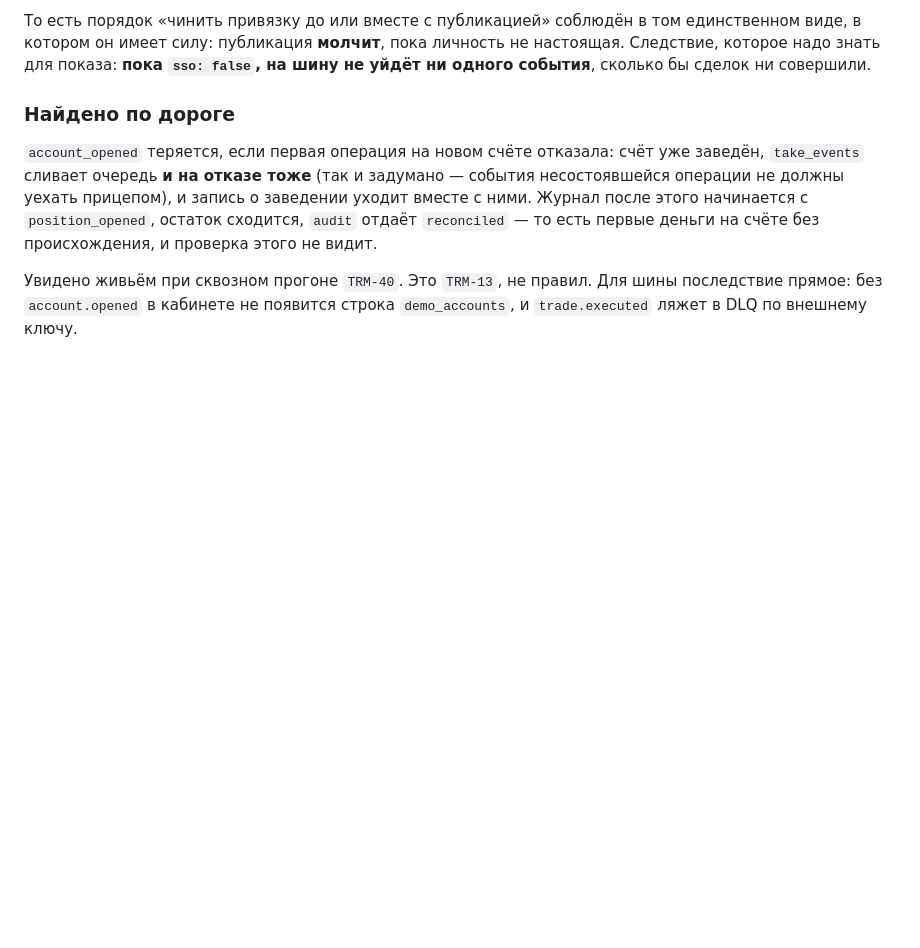
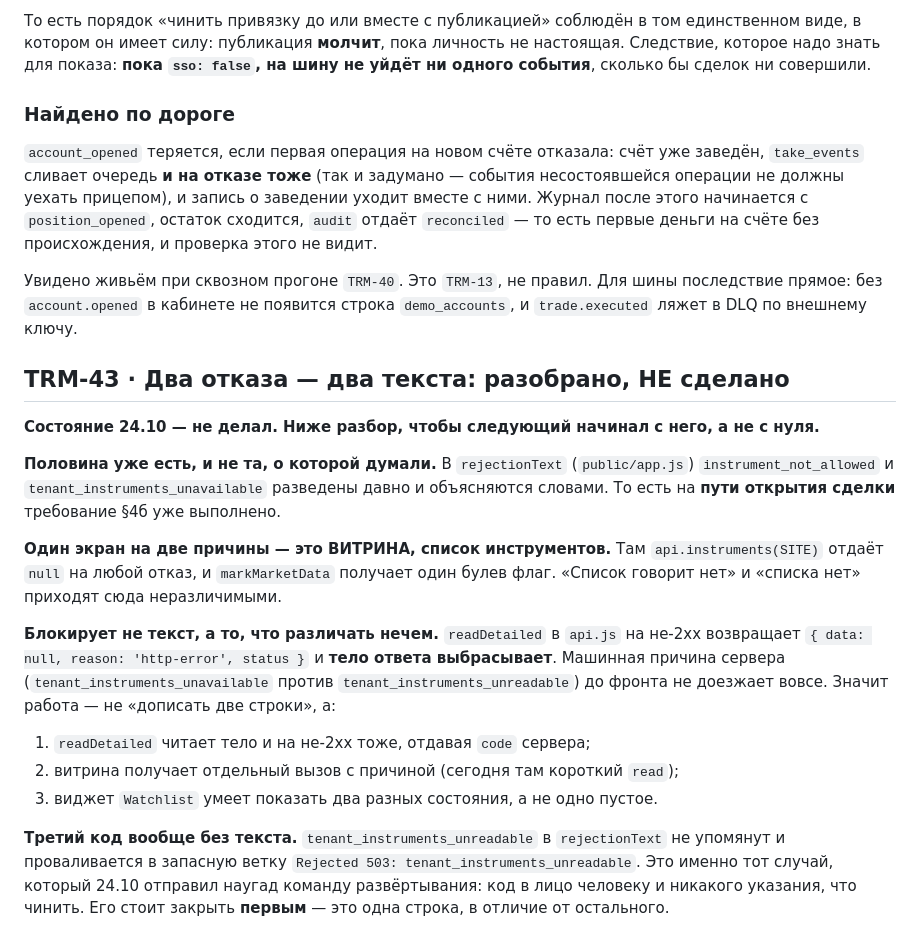
Before and after one commit to MyxaCe/Platform, a Markdown page: ЗАДАЧИ.md, the part around the change. Drawn GitHub-style; blank space fills up the shorter version.

Commit message:
TRM-43: разбор без правки — различать нечем, а не нечем назвать
Половина требования §4б уже выполнена: на пути открытия сделки
instrument_not_allowed и tenant_instruments_unavailable разведены давно.

Один экран на две причины — это витрина: api.instruments отдаёт null на любой
отказ. Блокирует не текст, а readDetailed: на не-2xx он выбрасывает тело, и
машинная причина сервера до фронта не доезжает вовсе.

Плюс найдено: tenant_instruments_unreadable в rejectionText отсутствует и
показывается человеку как «Rejected 503: tenant_instruments_unreadable».

Правки кода нет, только разбор в реестре.

Co-Authored-By: Claude Opus 5 <noreply@anthropic.com>

```diff
--- a/ЗАДАЧИ.md
+++ b/ЗАДАЧИ.md
@@ -1527,3 +1527,34 @@ publish-only кредлом:
 Увидено живьём при сквозном прогоне `TRM-40`. Это `TRM-13`, не правил. Для шины
 последствие прямое: без `account.opened` в кабинете не появится строка
 `demo_accounts`, и `trade.executed` ляжет в DLQ по внешнему ключу.
+
+## TRM-43 · Два отказа — два текста: разобрано, НЕ сделано
+
+**Состояние 24.10 — не делал. Ниже разбор, чтобы следующий начинал с него, а
+не с нуля.**
+
+**Половина уже есть, и не та, о которой думали.** В `rejectionText`
+(`public/app.js`) `instrument_not_allowed` и `tenant_instruments_unavailable`
+разведены давно и объясняются словами. То есть на **пути открытия сделки**
+требование §4б уже выполнено.
+
+**Один экран на две причины — это ВИТРИНА, список инструментов.** Там
+`api.instruments(SITE)` отдаёт `null` на любой отказ, и `markMarketData` получает
+один булев флаг. «Список говорит нет» и «списка нет» приходят сюда неразличимыми.
+
+**Блокирует не текст, а то, что различать нечем.** `readDetailed` в `api.js` на
+не-2xx возвращает `{ data: null, reason: 'http-error', status }` и **тело
+ответа выбрасывает**. Машинная причина сервера (`tenant_instruments_unavailable`
+против `tenant_instruments_unreadable`) до фронта не доезжает вовсе. Значит
+работа — не «дописать две строки», а:
+
+1. `readDetailed` читает тело и на не-2xx тоже, отдавая `code` сервера;
+2. витрина получает отдельный вызов с причиной (сегодня там короткий `read`);
+3. виджет `Watchlist` умеет показать два разных состояния, а не одно пустое.
+
+**Третий код вообще без текста.** `tenant_instruments_unreadable` в
+`rejectionText` не упомянут и проваливается в запасную ветку
+`Rejected 503: tenant_instruments_unreadable`. Это именно тот случай, который
+24.10 отправил наугад команду развёртывания: код в лицо человеку и никакого
+указания, что чинить. Его стоит закрыть **первым** — это одна строка, в отличие
+от остального.
```
